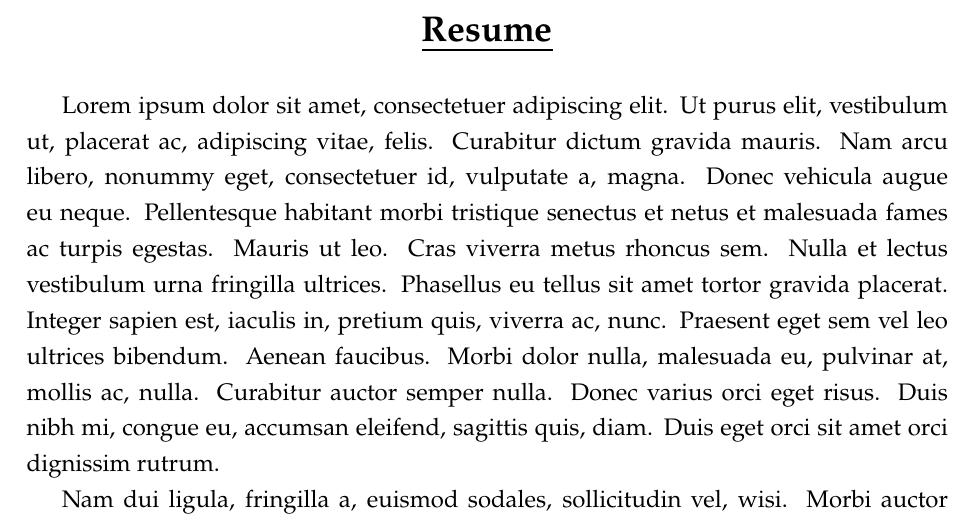
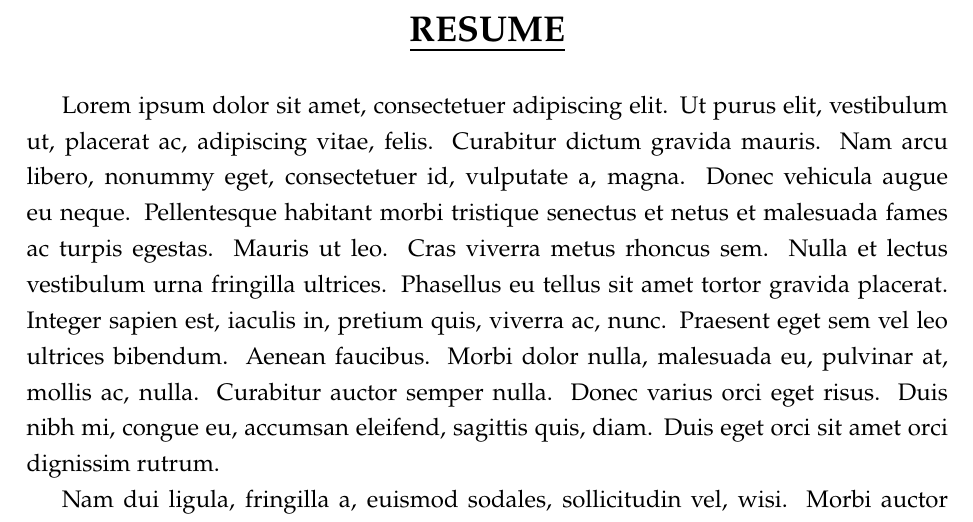
Before and after one commit to MrigendraB/NITUK-Thesis-LaTeX-Format, a LaTeX thesis (Thesis Format II/main.tex, which reads Thesis Format II/frontmatter/resume.tex): part of page 13 of 55, cut at the place of the change. Compiled offline with pdfLaTeX.

Commit message:
Update resume.tex

```diff
--- a/Thesis Format II/frontmatter/resume.tex
+++ b/Thesis Format II/frontmatter/resume.tex
@@ -3,7 +3,7 @@
 
 \thispagestyle{plain}
 
-{\centering \fontsize{18pt}{27pt}\selectfont \textbf{\underline{Resume}} \par}
+{\centering \fontsize{18pt}{27pt}\selectfont \textbf{\underline{RESUME}} \par}
 
 \vspace{\baselineskip}
 
```
